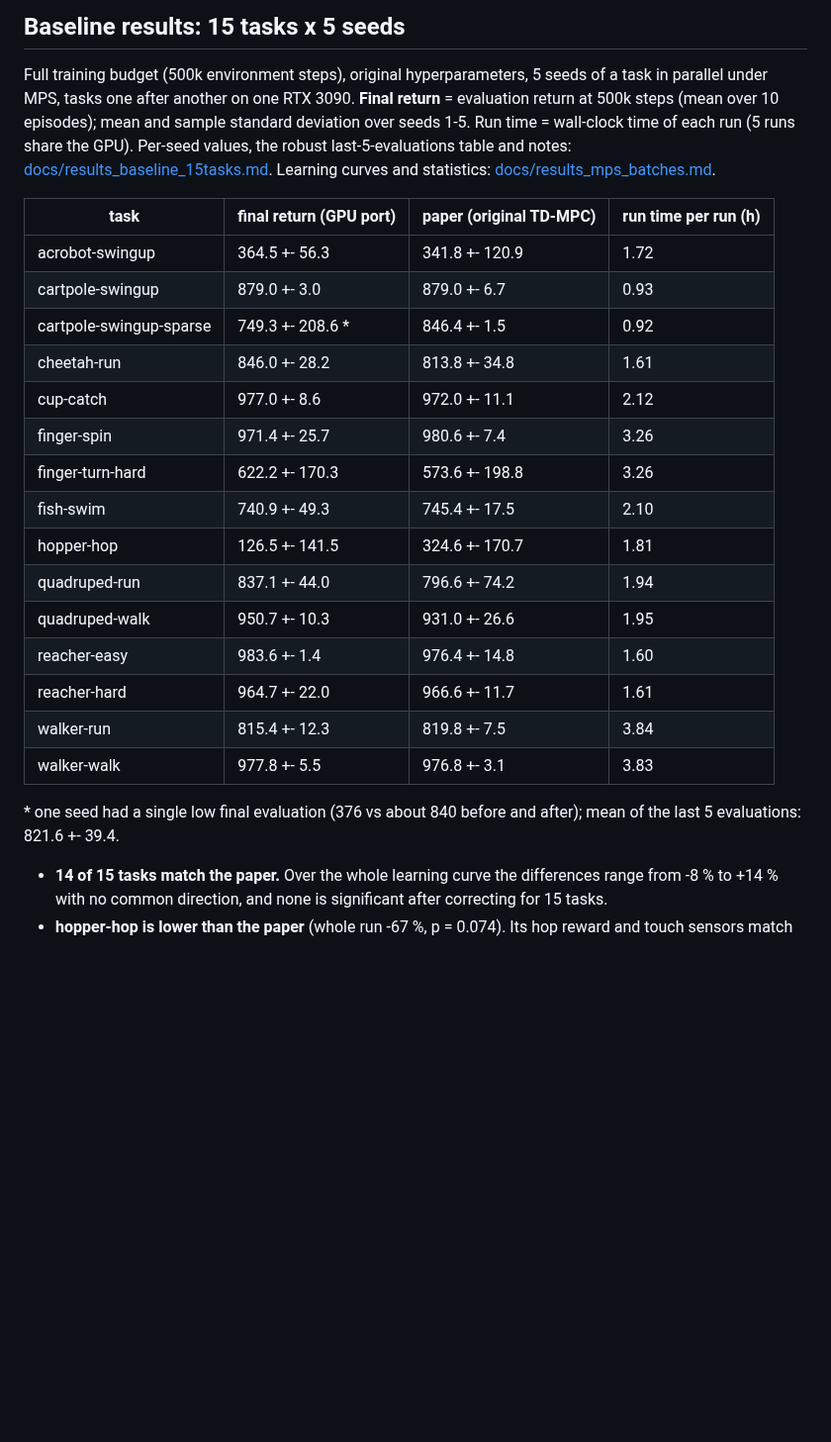
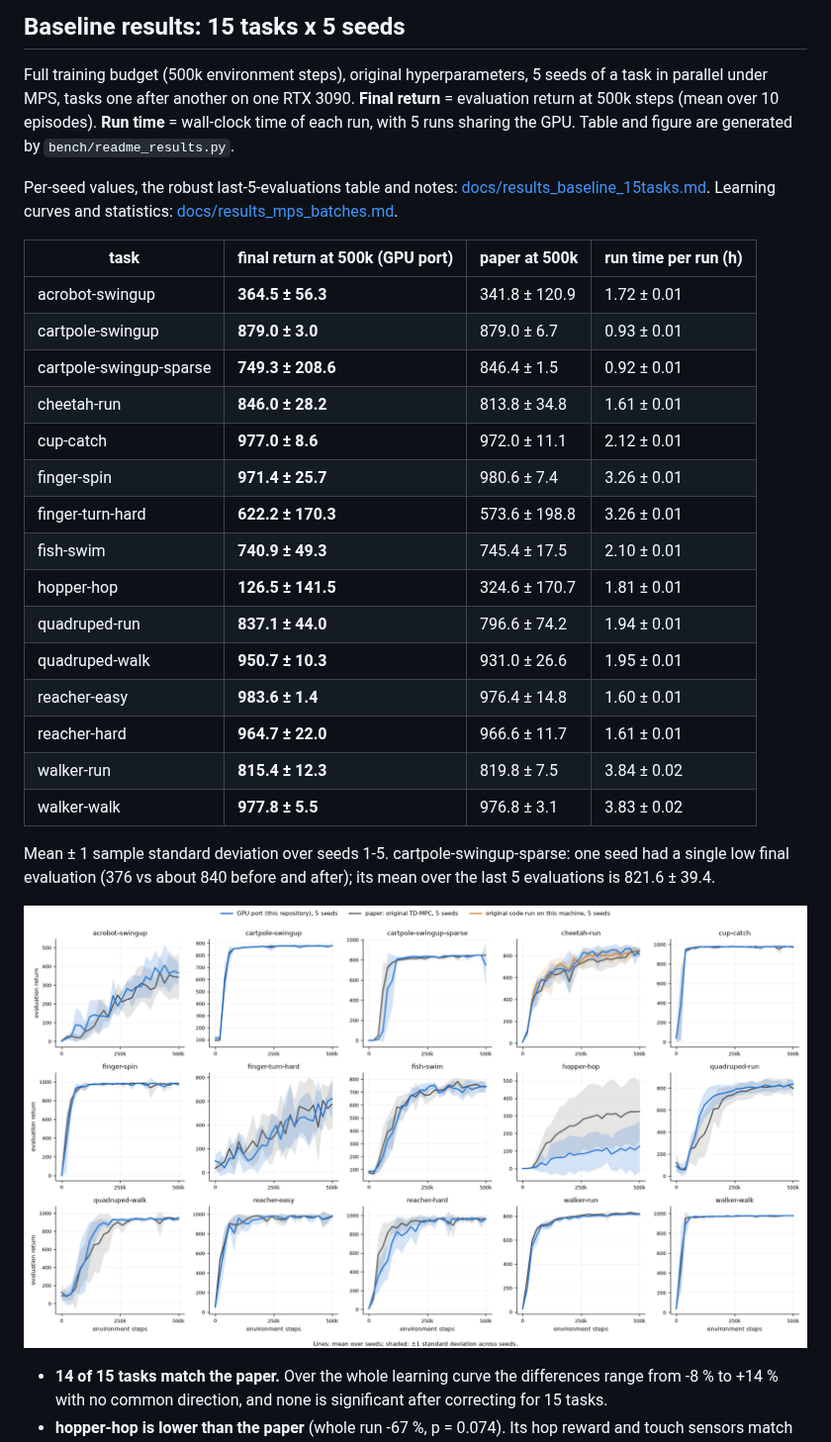
Before and after one commit to keyshavmor/tdmpc_gpu_warp, a Markdown page: README.md, the part around the change. Shown at 99% size. GitHub-like rendering; pictures changed too: docs/figures/baseline_15tasks.png (added); blank space fills up the shorter version.

```diff
--- a/README.md
+++ b/README.md
@@ -249,30 +249,37 @@ All numbers were measured on this machine. Raw data is in `results/`, and the an
 ## Baseline results: 15 tasks x 5 seeds
 
 Full training budget (500k environment steps), original hyperparameters, 5 seeds of a task in parallel under MPS,
-tasks one after another on one RTX 3090. **Final return** = evaluation return at 500k steps (mean over 10 episodes);
-mean and sample standard deviation over seeds 1-5. Run time = wall-clock time of each run (5 runs share the GPU).
+tasks one after another on one RTX 3090. **Final return** = evaluation return at 500k steps (mean over 10 episodes).
+**Run time** = wall-clock time of each run, with 5 runs sharing the GPU. Table and figure are generated by
+`bench/readme_results.py`.
+
 Per-seed values, the robust last-5-evaluations table and notes: [docs/results_baseline_15tasks.md](docs/results_baseline_15tasks.md).
 Learning curves and statistics: [docs/results_mps_batches.md](docs/results_mps_batches.md).
 
-| task | final return (GPU port) | paper (original TD-MPC) | run time per run (h) |
+<!-- results-table:start -->
+| task | final return at 500k (GPU port) | paper at 500k | run time per run (h) |
 |---|---|---|---|
-| acrobot-swingup | 364.5 +- 56.3 | 341.8 +- 120.9 | 1.72 |
-| cartpole-swingup | 879.0 +- 3.0 | 879.0 +- 6.7 | 0.93 |
-| cartpole-swingup-sparse | 749.3 +- 208.6 * | 846.4 +- 1.5 | 0.92 |
-| cheetah-run | 846.0 +- 28.2 | 813.8 +- 34.8 | 1.61 |
-| cup-catch | 977.0 +- 8.6 | 972.0 +- 11.1 | 2.12 |
-| finger-spin | 971.4 +- 25.7 | 980.6 +- 7.4 | 3.26 |
-| finger-turn-hard | 622.2 +- 170.3 | 573.6 +- 198.8 | 3.26 |
-| fish-swim | 740.9 +- 49.3 | 745.4 +- 17.5 | 2.10 |
-| hopper-hop | 126.5 +- 141.5 | 324.6 +- 170.7 | 1.81 |
-| quadruped-run | 837.1 +- 44.0 | 796.6 +- 74.2 | 1.94 |
-| quadruped-walk | 950.7 +- 10.3 | 931.0 +- 26.6 | 1.95 |
-| reacher-easy | 983.6 +- 1.4 | 976.4 +- 14.8 | 1.60 |
-| reacher-hard | 964.7 +- 22.0 | 966.6 +- 11.7 | 1.61 |
-| walker-run | 815.4 +- 12.3 | 819.8 +- 7.5 | 3.84 |
-| walker-walk | 977.8 +- 5.5 | 976.8 +- 3.1 | 3.83 |
+| acrobot-swingup | **364.5 ± 56.3** | 341.8 ± 120.9 | 1.72 ± 0.01 |
+| cartpole-swingup | **879.0 ± 3.0** | 879.0 ± 6.7 | 0.93 ± 0.01 |
+| cartpole-swingup-sparse | **749.3 ± 208.6** | 846.4 ± 1.5 | 0.92 ± 0.01 |
+| cheetah-run | **846.0 ± 28.2** | 813.8 ± 34.8 | 1.61 ± 0.01 |
+| cup-catch | **977.0 ± 8.6** | 972.0 ± 11.1 | 2.12 ± 0.01 |
+| finger-spin | **971.4 ± 25.7** | 980.6 ± 7.4 | 3.26 ± 0.01 |
+| finger-turn-hard | **622.2 ± 170.3** | 573.6 ± 198.8 | 3.26 ± 0.01 |
+| fish-swim | **740.9 ± 49.3** | 745.4 ± 17.5 | 2.10 ± 0.01 |
+| hopper-hop | **126.5 ± 141.5** | 324.6 ± 170.7 | 1.81 ± 0.01 |
+| quadruped-run | **837.1 ± 44.0** | 796.6 ± 74.2 | 1.94 ± 0.01 |
+| quadruped-walk | **950.7 ± 10.3** | 931.0 ± 26.6 | 1.95 ± 0.01 |
+| reacher-easy | **983.6 ± 1.4** | 976.4 ± 14.8 | 1.60 ± 0.01 |
+| reacher-hard | **964.7 ± 22.0** | 966.6 ± 11.7 | 1.61 ± 0.01 |
+| walker-run | **815.4 ± 12.3** | 819.8 ± 7.5 | 3.84 ± 0.02 |
+| walker-walk | **977.8 ± 5.5** | 976.8 ± 3.1 | 3.83 ± 0.02 |
+<!-- results-table:end -->
 
-\* one seed had a single low final evaluation (376 vs about 840 before and after); mean of the last 5 evaluations: 821.6 +- 39.4.
+Mean ± 1 sample standard deviation over seeds 1-5. cartpole-swingup-sparse: one seed had a single low final
+evaluation (376 vs about 840 before and after); its mean over the last 5 evaluations is 821.6 ± 39.4.
+
+![Learning curves of the 15 tasks: GPU port vs the paper, mean ± 1 standard deviation over 5 seeds](docs/figures/baseline_15tasks.png)
 
 - **14 of 15 tasks match the paper.** Over the whole learning curve the differences range from -8 % to +14 % with no
   common direction, and none is significant after correcting for 15 tasks.
```
Also changed, not shown: 1 other file.
